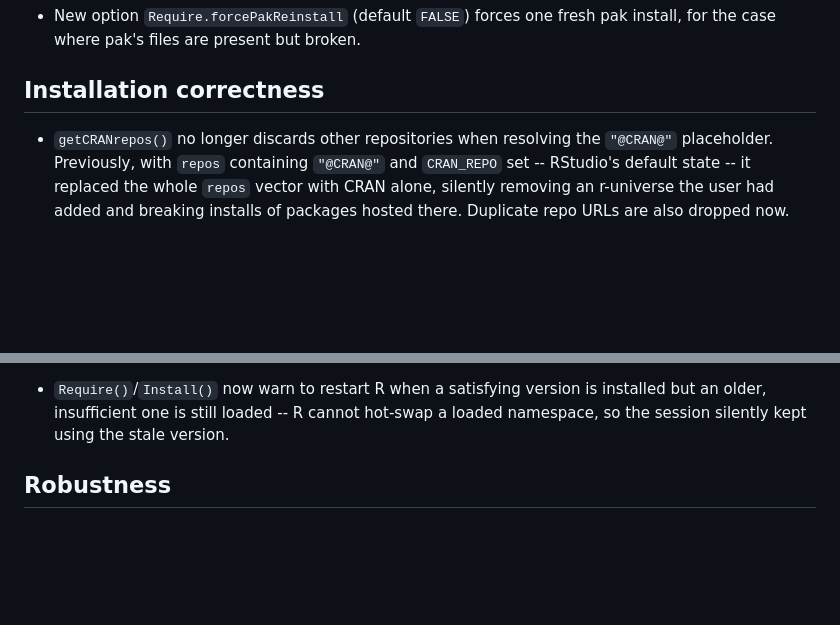
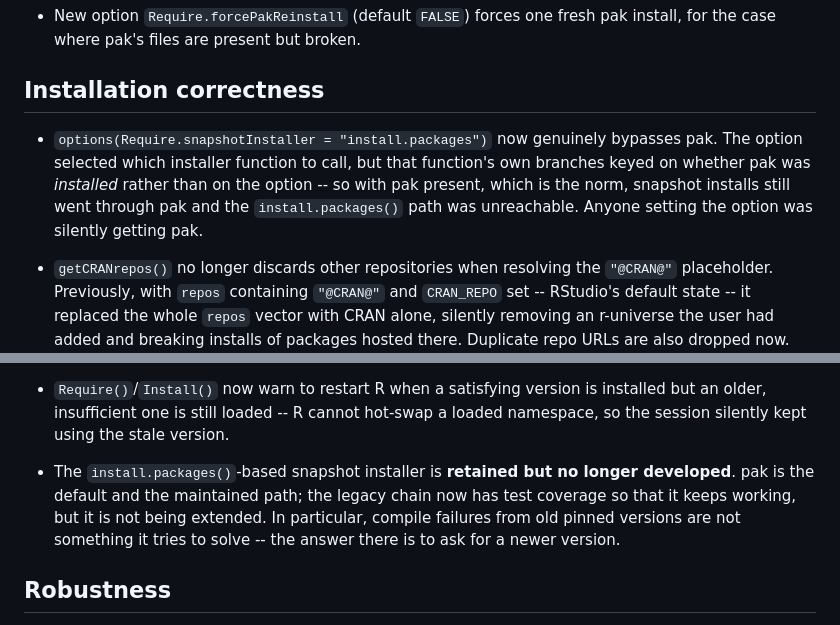
Before and after one commit to PredictiveEcology/Require, a Markdown page: NEWS.md, 2 parts joined by grey strips. GitHub-like rendering; blank space fills up the shorter version.

Commit message:
docs: record the install.packages installer fix and its legacy status in NEWS
Two things a user of that option needs to know and neither was in NEWS:

- Require.snapshotInstaller = "install.packages" did not bypass pak. The
  option chose the installer function, but that function branched on whether
  pak was installed rather than on the option, so with pak present -- the norm
  -- the install still went through pak. Anyone setting it was silently
  getting pak.

- The install.packages chain is retained but no longer developed. It now has
  test coverage so it keeps working; new work goes to the pak path. Compile
  failures from old pinned versions are explicitly out of scope.

Co-Authored-By: Claude Opus 5 (1M context) <noreply@anthropic.com>
Claude-Session: https://claude.ai/code/session_013LFjKX43acsipg5vNf6afS

```diff
--- a/NEWS.md
+++ b/NEWS.md
@@ -34,6 +34,13 @@
 
 ## Installation correctness
 
+* `options(Require.snapshotInstaller = "install.packages")` now genuinely
+  bypasses pak. The option selected which installer function to call, but that
+  function's own branches keyed on whether pak was *installed* rather than on
+  the option -- so with pak present, which is the norm, snapshot installs still
+  went through pak and the `install.packages()` path was unreachable. Anyone
+  setting the option was silently getting pak.
+
 * `getCRANrepos()` no longer discards other repositories when resolving the
   `"@CRAN@"` placeholder. Previously, with `repos` containing `"@CRAN@"` and
   `CRAN_REPO` set -- RStudio's default state -- it replaced the whole `repos`
@@ -61,6 +68,12 @@
 * `Require()`/`Install()` now warn to restart R when a satisfying version is
   installed but an older, insufficient one is still loaded -- R cannot hot-swap a
   loaded namespace, so the session silently kept using the stale version.
+
+* The `install.packages()`-based snapshot installer is **retained but no longer
+  developed**. pak is the default and the maintained path; the legacy chain now
+  has test coverage so that it keeps working, but it is not being extended. In
+  particular, compile failures from old pinned versions are not something it
+  tries to solve -- the answer there is to ask for a newer version.
 
 ## Robustness
 
```
